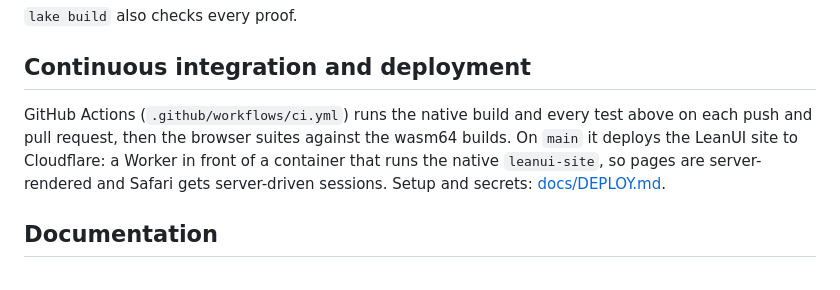
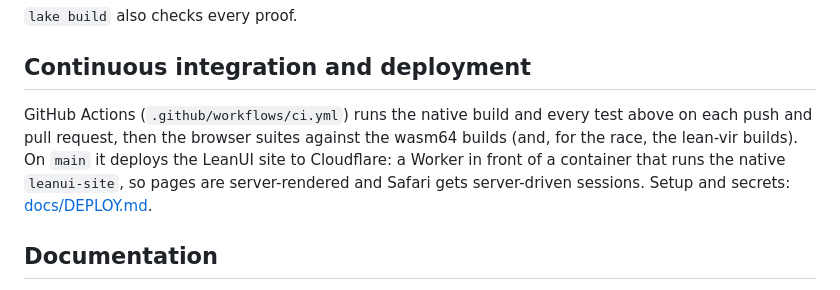
Before and after one commit to FawadHa1der/leanui, a Markdown page: README.md, the part around the change. Rendered like a GitHub page.

Commit message:
README: CI's browser suites include the lean-vir builds (the race)
Co-Authored-By: Claude Opus 5.5 <noreply@anthropic.com>
Claude-Session: https://claude.ai/code/session_016R1ctPHanJvc74mwoJrYgd

```diff
--- a/README.md
+++ b/README.md
@@ -251,9 +251,10 @@ node tests/browser/bench.mjs              # the benchmark (Chromium traces); sel
 ## Continuous integration and deployment
 
 GitHub Actions (`.github/workflows/ci.yml`) runs the native build and every test above on each push
-and pull request, then the browser suites against the wasm64 builds. On `main` it deploys the
-LeanUI site to Cloudflare: a Worker in front of a container that runs the native `leanui-site`,
-so pages are server-rendered and Safari gets server-driven sessions. Setup and secrets:
+and pull request, then the browser suites against the wasm64 builds (and, for the race, the
+lean-vir builds). On `main` it deploys the LeanUI site to Cloudflare: a Worker in front of a
+container that runs the native `leanui-site`, so pages are server-rendered and Safari gets
+server-driven sessions. Setup and secrets:
 [docs/DEPLOY.md](docs/DEPLOY.md).
 
 ## Documentation
```
